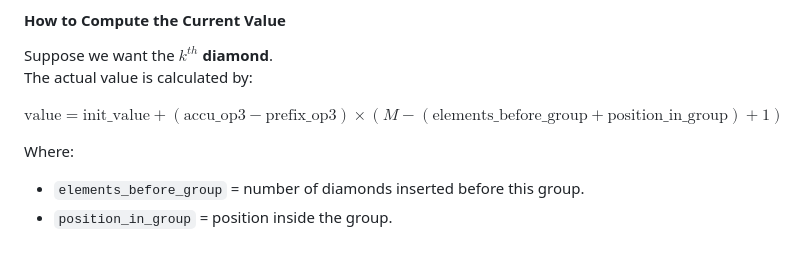
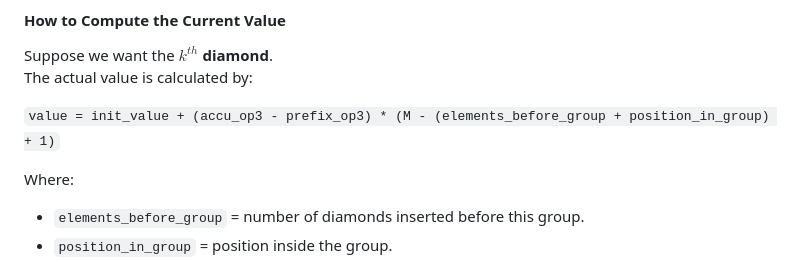
Before and after one commit to NTU-CSIE-DSA/hw1-DiamondSetArrangement, a Markdown page: README.md, the part around the change. Drawn GitHub-style.

```diff
--- a/README.md
+++ b/README.md
@@ -61,7 +61,7 @@ Additionally, maintain a **global counter**:
 Suppose we want the **$k^{th}$ diamond**.
 The actual value is calculated by:
 
-$\text{value} = \text{init_value} + (\text{accu_op3} - \text{prefix_op3}) \times (M - (\text{elements_before_group} + \text{position_in_group}) + 1)$
+`value = init_value + (accu_op3 - prefix_op3) * (M - (elements_before_group + position_in_group) + 1)`
 
 Where:
 - `elements_before_group` = number of diamonds inserted before this group.
```
